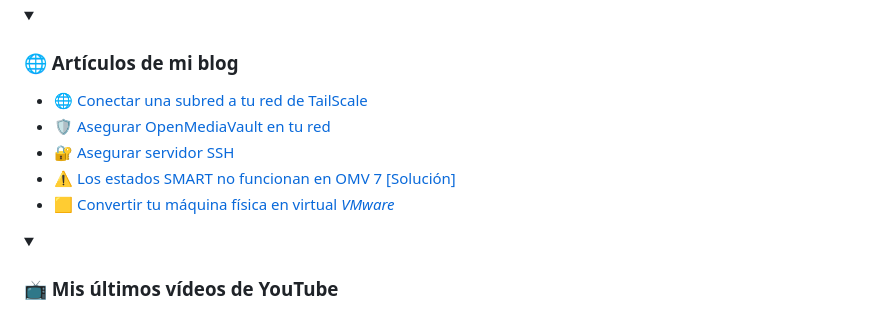
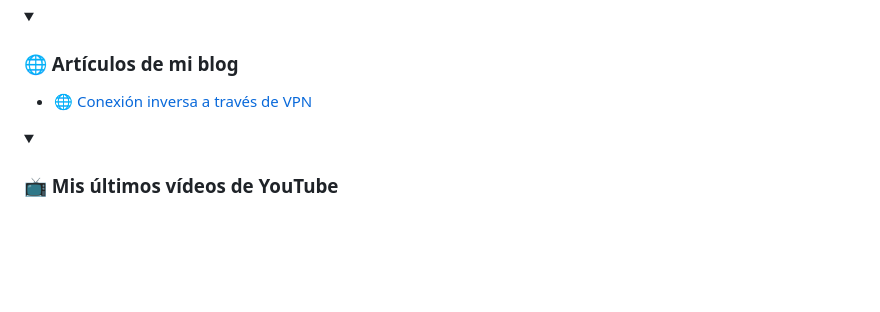
Before and after one commit to f3l3p1n0/f3l3p1n0, a Markdown page: README.md, the part around the change. Drawn GitHub-style; folded sections open; blank space fills up the shorter version.

Commit message:
Updated with the latest blog posts

```diff
--- a/README.md
+++ b/README.md
@@ -58,11 +58,7 @@
   <summary>&nbsp;<h3>🌐 Artículos de mi blog</h3></summary>
 
   <!-- BLOG-POST-LIST:START -->
-- [🌐 Conectar una subred a tu red de TailScale](https://felepino.org/conectar-una-subred-a-tu-red-de-tailscale/)
-- [🛡️ Asegurar OpenMediaVault en tu red](https://felepino.org/%f0%9f%9b%a1%ef%b8%8f-asegurar-openmediavault-en-tu-red/)
-- [🔐 Asegurar servidor SSH](https://felepino.org/%f0%9f%94%90-asegurar-servidor-ssh/)
-- [⚠️ Los estados SMART no funcionan en OMV 7 [Solución]](https://felepino.org/como-crear-un-nas-con-raspberry-pi/)
-- [🟨 Convertir tu máquina física en virtual *VMware*](https://felepino.org/convertir-tu-maquina-fisica-en-virtual-vmware/)
+- [🌐 Conexión inversa a través de VPN](https://felepino.org/%f0%9f%8c%90-conexion-inversa-a-traves-de-vpn/)
 <!-- BLOG-POST-LIST:END -->
 
 </details>
```
